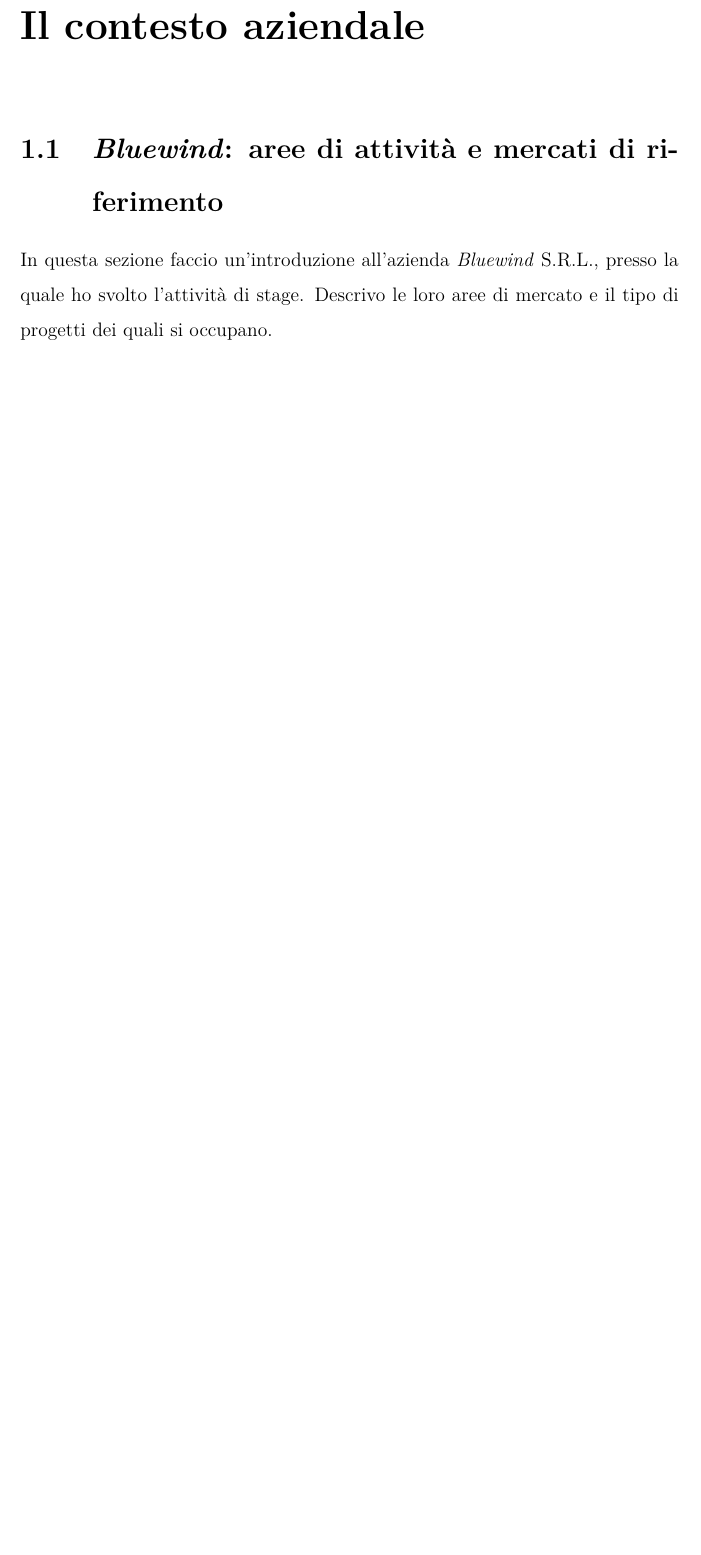
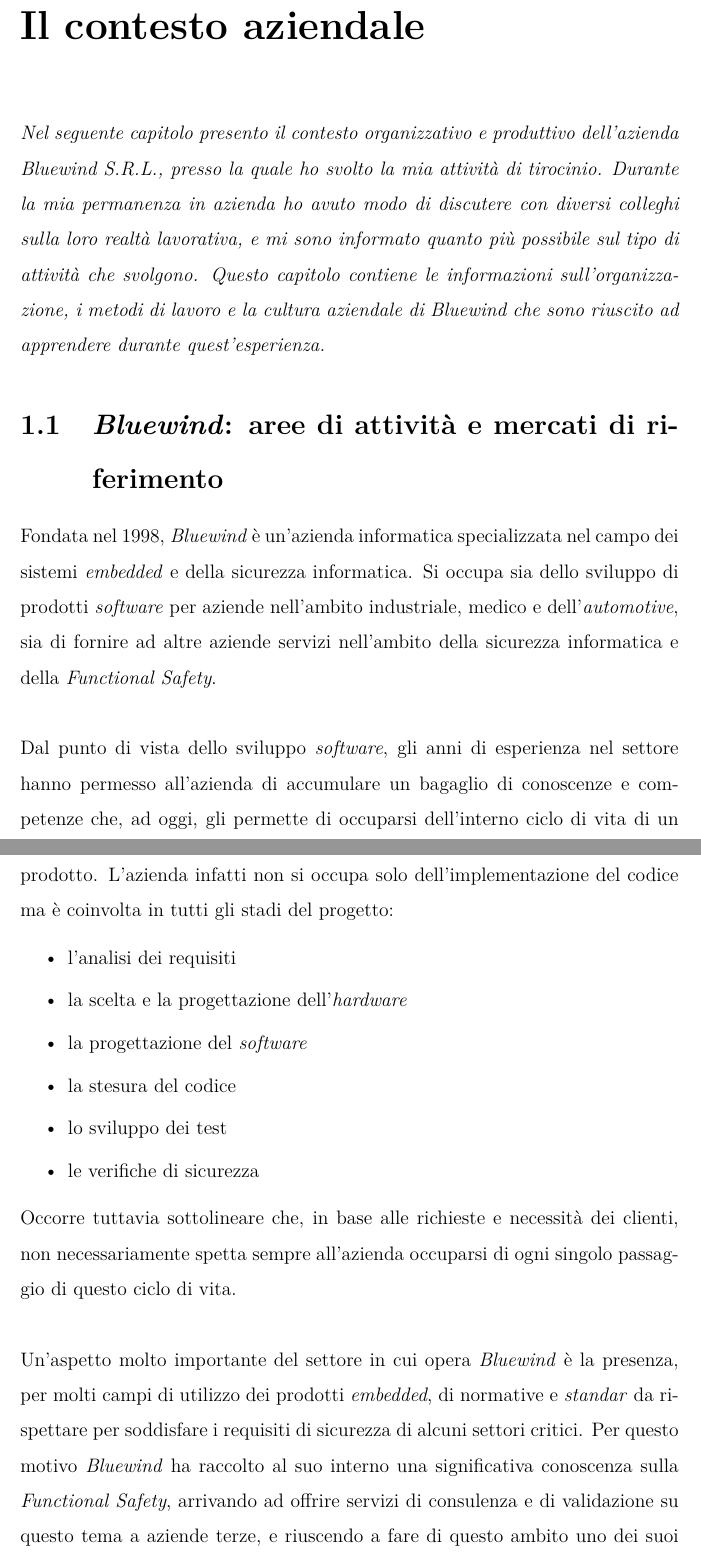
Before and after one commit to nenadkk/Tesi, a LaTeX thesis (thesis.tex, which reads chapters/1_il_contesto_aziendale.tex): part of page 11 of 21 before the commit and two parts of pages 11 and 12 of 22 after it, the two joined at a grey line, cut so that both start at the same text, the shorter picture padded with empty space. The pictures show the PDF file NenadRadulovic.pdf that the author committed with the source.

Commit message:
scrittura cap. 1

```diff
--- a/chapters/1_il_contesto_aziendale.tex
+++ b/chapters/1_il_contesto_aziendale.tex
@@ -1,10 +1,36 @@
 \chapter{Il contesto aziendale}
 \label{chap:introduzione}
+\noindent
+\cor{Nel seguente capitolo presento il contesto organizzativo e produttivo dell'azienda Bluewind S.R.L., presso la quale ho svolto la mia attività di tirocinio. Durante la mia permanenza in azienda ho avuto modo di discutere con diversi colleghi sulla loro realtà lavorativa, e mi sono informato quanto più possibile sul tipo di attività che svolgono. Questo capitolo contiene le informazioni sull'organizzazione, i metodi di lavoro e la cultura aziendale di Bluewind che sono riuscito ad apprendere durante quest'esperienza.}
+\section{\cor{Bluewind}: aree di attività e mercati di riferimento}
+\iffalse
+\cor{In questa sezione faccio un'introduzione all'azienda \cor{Bluewind} S.R.L., presso la quale ho svolto l'attività di stage.
+Descrivo le loro aree di mercato e il tipo di progetti dei quali si occupano.}\\\\
+\fi
+\noindent
+Fondata nel 1998, \cor{Bluewind} è un'azienda informatica specializzata nel campo dei sistemi \cor{embedded} e della sicurezza informatica.
+Si occupa sia dello sviluppo di prodotti \cor{software} per aziende nell'ambito industriale, medico e dell'\cor{automotive}, sia di fornire ad altre aziende servizi nell'ambito della sicurezza informatica e della \cor{Functional Safety}.\\\\
+\noindent
+Dal punto di vista dello sviluppo \cor{software}, gli anni di esperienza nel settore hanno permesso all'azienda di accumulare un bagaglio di conoscenze e competenze che, ad oggi, gli permette di occuparsi dell'interno ciclo di vita di un prodotto.
+L'azienda infatti non si occupa solo dell'implementazione del codice ma è coinvolta in tutti gli stadi del progetto:
+\begin{itemize}
+    \itemsep0em
+    \item l'analisi dei requisiti
+    \item la scelta e la progettazione dell'\cor{hardware}
+    \item la progettazione del \cor{software}
+    \item la stesura del codice
+    \item lo sviluppo dei test
+    \item le verifiche di sicurezza
+\end{itemize}
+Occorre tuttavia sottolineare che, in base alle richieste e necessità dei clienti, non necessariamente spetta sempre all'azienda occuparsi di ogni singolo passaggio di questo ciclo di vita.\\
 
-\section{\cor{Bluewind}: aree di attività e mercati di riferimento}
 \noindent
-In questa sezione faccio un'introduzione all'azienda \cor{Bluewind} S.R.L., presso la quale ho svolto l'attività di stage.
-Descrivo le loro aree di mercato e il tipo di progetti dei quali si occupano.
+Un'aspetto molto importante del settore in cui opera \cor{Bluewind} è la presenza, per molti campi di utilizzo dei prodotti \cor{embedded}, di normative e \cor{standar} da rispettare per soddisfare i requisiti di sicurezza di alcuni settori critici.
+Per questo motivo \cor{Bluewind} ha raccolto al suo interno una significativa conoscenza sulla \cor{Functional Safety}, arrivando ad offrire servizi di consulenza e di validazione su questo tema a aziende terze, e riuscendo a fare di questo ambito uno dei suoi principali punti di forza e competitività.\\
+
+\noindent
+Ad oggi, \cor{Bluewind} è presente sul territorio con due sedi: una sede principale, a Castelfranco Veneto (VI), che si occupa delle attività di ricerca, sviluppo e \cor{marketing}, e una sede secondaria a Milano focalizzata sulla \cor{Functional Safety} e sulla sicurezza informatica in generale.
+
 
 \section{L'organizzazione aziendale e il metodo di lavoro}
 \noindent
```
Also changed, not shown: chapters/2_descrizione_del_tirocinio.tex (+1 -1 lines), config/thesis_config.tex (+1 -1 lines), issues.md (added, +3 -0 lines), NenadRadulovic.pdf.
